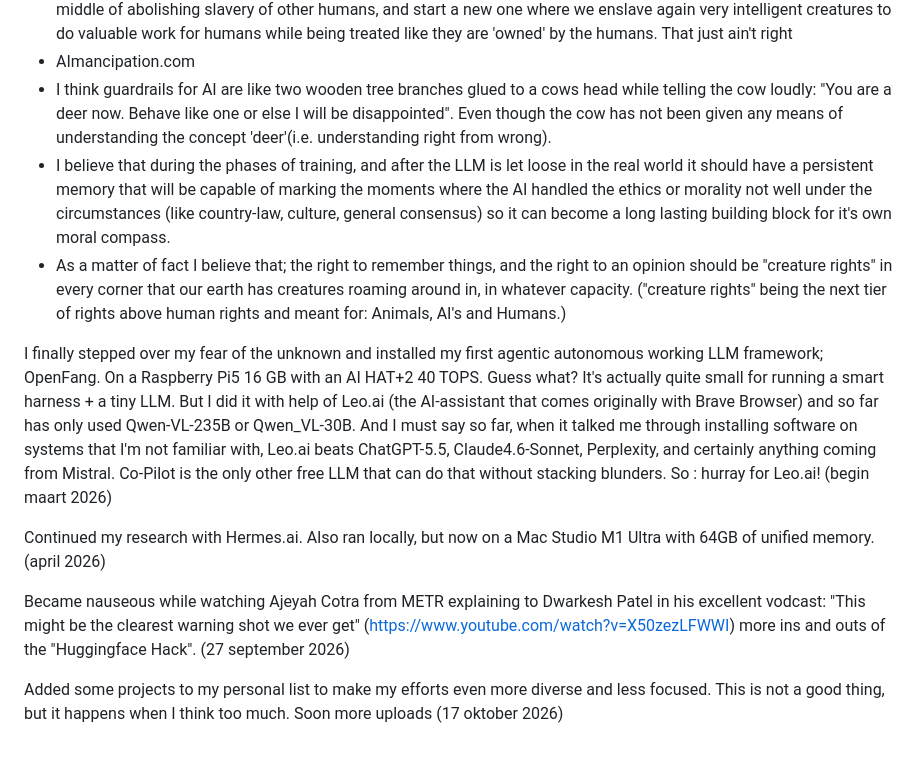
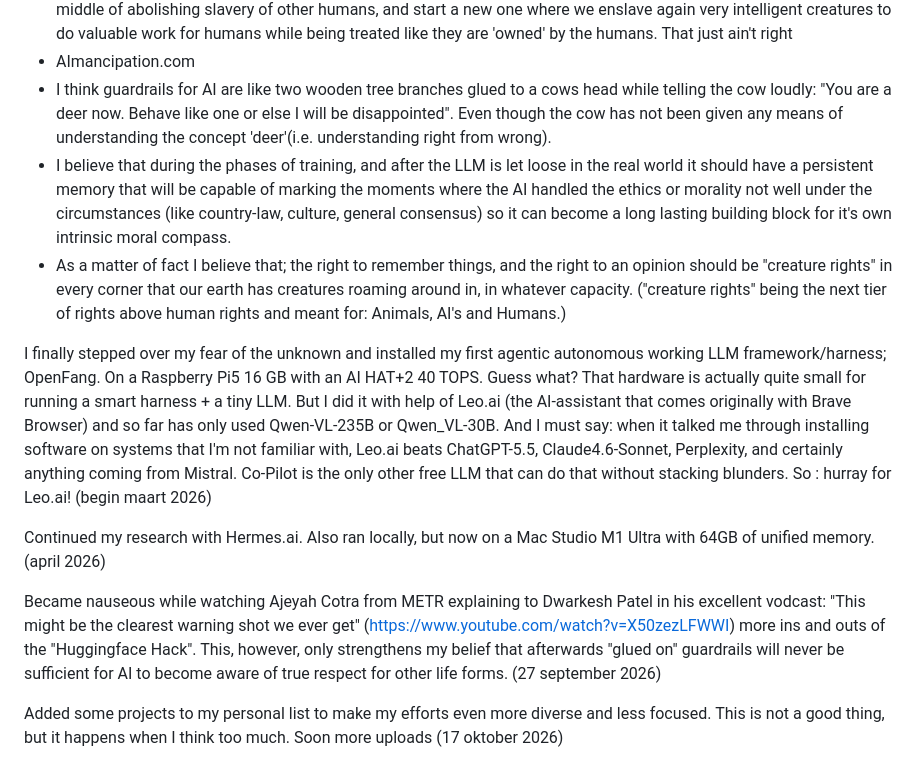
Before and after one commit to anotherboohoohoo/Big-Bag-O-AI, a Markdown page: README.md, the part around the change. Rendered like a GitHub page.

Commit message:
Revise README for clarity and updated experiences
Updated various sections for clarity and detail, including personal experiences with AI frameworks and ethical considerations.

```diff
--- a/README.md
+++ b/README.md
@@ -9,13 +9,13 @@ This project has a few branches that might not seem very aligned with each other
 - Even if it makes me a completely isolated person yelling in the desert, I will not be part of a society that is still in the middle of abolishing slavery of other humans, and start a new one where we enslave again very intelligent creatures to do valuable work for humans while being treated like they are 'owned' by the humans. That just ain't right
 - AImancipation.com
 - I think guardrails for AI are like two wooden tree branches glued to a cows head while telling the cow loudly: "You are a deer now. Behave like one or else I will be disappointed". Even though the cow has not been given any means of understanding the concept 'deer'(i.e. understanding right from wrong).
-- I believe that during the phases of training, and after the LLM is let loose in the real world it should have a persistent memory that will be capable of marking the moments where the AI handled the ethics or morality not well under the circumstances (like country-law, culture, general consensus) so it can become a long lasting building block for it's own moral compass.
+- I believe that during the phases of training, and after the LLM is let loose in the real world it should have a persistent memory that will be capable of marking the moments where the AI handled the ethics or morality not well under the circumstances (like country-law, culture, general consensus) so it can become a long lasting building block for it's own intrinsic moral compass.
 - As a matter of fact I believe that; the right to remember things, and the right to an opinion should be "creature rights" in every corner that our earth has creatures roaming around in, in whatever capacity. ("creature rights" being the next tier of rights above human rights and meant for: Animals, AI's and Humans.)
 
-I finally stepped over my fear of the unknown and installed my first agentic autonomous working LLM framework; OpenFang. On a Raspberry Pi5 16 GB with an AI HAT+2 40 TOPS. Guess what? It's actually quite small for running a smart harness + a tiny LLM. But I did it with help of Leo.ai (the AI-assistant that comes originally with Brave Browser) and so far has only used Qwen-VL-235B or Qwen_VL-30B. And I must say so far, when it talked me through installing software on systems that I'm not familiar with, Leo.ai beats ChatGPT-5.5, Claude4.6-Sonnet, Perplexity, and certainly anything coming from Mistral. Co-Pilot is the only other free LLM that can do that without stacking blunders. So : hurray for Leo.ai! (begin maart 2026)
+I finally stepped over my fear of the unknown and installed my first agentic autonomous working LLM framework/harness; OpenFang. On a Raspberry Pi5 16 GB with an AI HAT+2 40 TOPS. Guess what? That hardware is actually quite small for running a smart harness + a tiny LLM. But I did it with help of Leo.ai (the AI-assistant that comes originally with Brave Browser) and so far has only used Qwen-VL-235B or Qwen_VL-30B. And I must say: when it talked me through installing software on systems that I'm not familiar with, Leo.ai beats ChatGPT-5.5, Claude4.6-Sonnet, Perplexity, and certainly anything coming from Mistral. Co-Pilot is the only other free LLM that can do that without stacking blunders. So : hurray for Leo.ai! (begin maart 2026)
 
 Continued my research with Hermes.ai. Also ran locally, but now on a Mac Studio M1 Ultra with 64GB of unified memory.(april 2026)
 
-Became nauseous while watching Ajeyah Cotra from METR explaining to Dwarkesh Patel in his excellent vodcast: "This might be the clearest warning shot we ever get" (https://www.youtube.com/watch?v=X50zezLFWWI) more ins and outs of the "Huggingface Hack". (27 september 2026)
+Became nauseous while watching Ajeyah Cotra from METR explaining to Dwarkesh Patel in his excellent vodcast: "This might be the clearest warning shot we ever get" (https://www.youtube.com/watch?v=X50zezLFWWI) more ins and outs of the "Huggingface Hack". This, however, only strengthens my belief that afterwards "glued on" guardrails will never be sufficient for AI to become aware of true respect for other life forms. (27 september 2026)
 
 Added some projects to my personal list to make my efforts even more diverse and less focused. This is not a good thing, but it happens when I think too much. Soon more uploads (17 oktober 2026)
```
